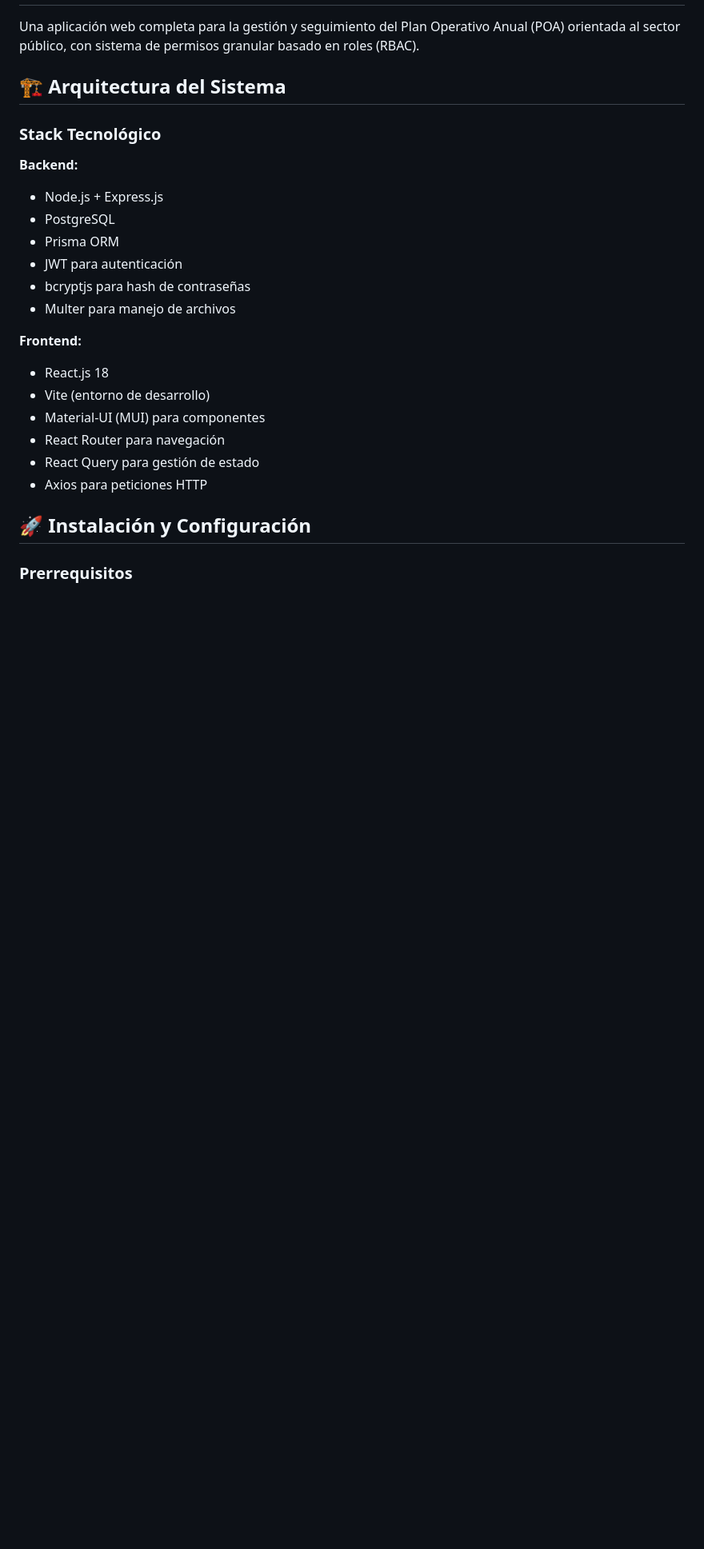
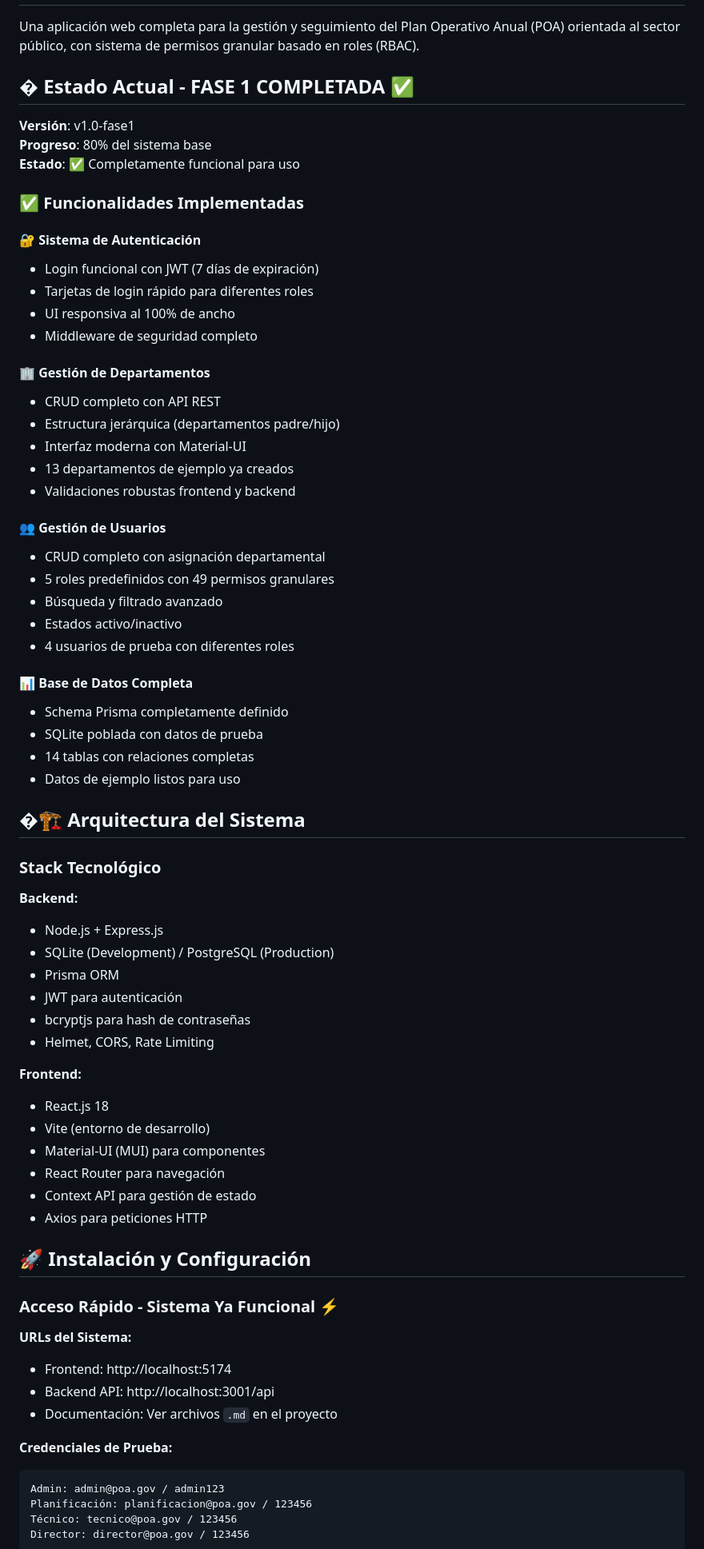
Before and after one commit to MakejoD/dpdPlanner, a Markdown page: README.md, the part around one of its changes. Shown at 80% size. Rendered like a GitHub page; blank space fills up the shorter version.

````diff
--- a/README.md
+++ b/README.md
@@ -2,26 +2,74 @@
 
 Una aplicación web completa para la gestión y seguimiento del Plan Operativo Anual (POA) orientada al sector público, con sistema de permisos granular basado en roles (RBAC).
 
-## 🏗️ Arquitectura del Sistema
+## � Estado Actual - FASE 1 COMPLETADA ✅
+
+**Versión**: v1.0-fase1
+**Progreso**: 80% del sistema base
+**Estado**: ✅ Completamente funcional para uso
+
+### ✅ Funcionalidades Implementadas
+
+#### 🔐 Sistema de Autenticación
+- Login funcional con JWT (7 días de expiración)
+- Tarjetas de login rápido para diferentes roles
+- UI responsiva al 100% de ancho
+- Middleware de seguridad completo
+
+#### 🏢 Gestión de Departamentos
+- CRUD completo con API REST
+- Estructura jerárquica (departamentos padre/hijo)
+- Interfaz moderna con Material-UI
+- 13 departamentos de ejemplo ya creados
+- Validaciones robustas frontend y backend
+
+#### 👥 Gestión de Usuarios
+- CRUD completo con asignación departamental
+- 5 roles predefinidos con 49 permisos granulares
+- Búsqueda y filtrado avanzado
+- Estados activo/inactivo
+- 4 usuarios de prueba con diferentes roles
+
+#### 📊 Base de Datos Completa
+- Schema Prisma completamente definido
+- SQLite poblada con datos de prueba
+- 14 tablas con relaciones completas
+- Datos de ejemplo listos para uso
+
+## �🏗️ Arquitectura del Sistema
 
 ### Stack Tecnológico
 
 **Backend:**
 - Node.js + Express.js
-- PostgreSQL
+- SQLite (Development) / PostgreSQL (Production)
 - Prisma ORM
 - JWT para autenticación
 - bcryptjs para hash de contraseñas
-- Multer para manejo de archivos
+- Helmet, CORS, Rate Limiting
 
 **Frontend:**
 - React.js 18
 - Vite (entorno de desarrollo)
 - Material-UI (MUI) para componentes
 - React Router para navegación
-- React Query para gestión de estado
+- Context API para gestión de estado
 - Axios para peticiones HTTP
 
 ## 🚀 Instalación y Configuración
 
-### Prerrequisitos
+### Acceso Rápido - Sistema Ya Funcional ⚡
+
+**URLs del Sistema:**
+- Frontend: http://localhost:5174
+- Backend API: http://localhost:3001/api
+- Documentación: Ver archivos `.md` en el proyecto
+
+**Credenciales de Prueba:**
+```
+Admin: admin@poa.gov / admin123
+Planificación: planificacion@poa.gov / 123456
+Técnico: tecnico@poa.gov / 123456
+Director: director@poa.gov / 123456
+```
+
````
Also changed, not shown: other parts of README.md (+65 -4 lines).
